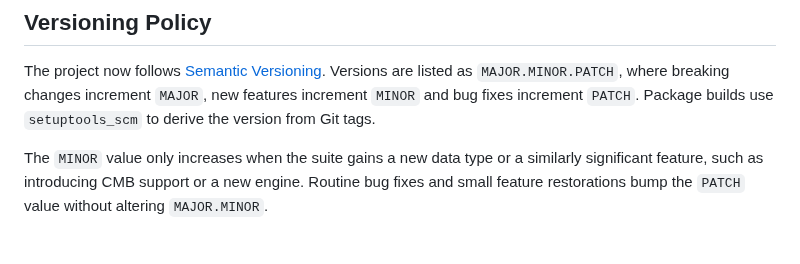
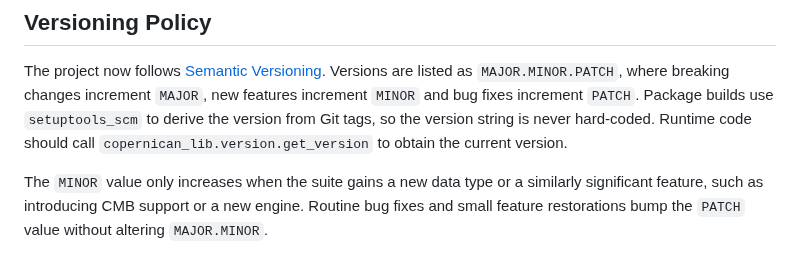
Before and after one commit to apostolovbg/copernican, a Markdown page: README.md, the part around one of its changes. GitHub-like rendering.

Commit message:
docs: update version and clarify version policy

```diff
--- a/README.md
+++ b/README.md
@@ -375,7 +375,9 @@ The Copernican Suite is distributed under the terms of the [Copernican Suite Lic
 The project now follows [Semantic Versioning](https://semver.org/). Versions are
 listed as `MAJOR.MINOR.PATCH`, where breaking changes increment `MAJOR`, new
 features increment `MINOR` and bug fixes increment `PATCH`. Package builds use
-`setuptools_scm` to derive the version from Git tags.
+`setuptools_scm` to derive the version from Git tags, so the version string is
+never hard-coded. Runtime code should call
+`copernican_lib.version.get_version` to obtain the current version.
 
 The `MINOR` value only increases when the suite gains a new data type or a
 similarly significant feature, such as introducing CMB support or a new engine.
```
Also changed, not shown: other parts of README.md (+2 -2 lines), CHANGELOG.md (+1 -0 lines).
